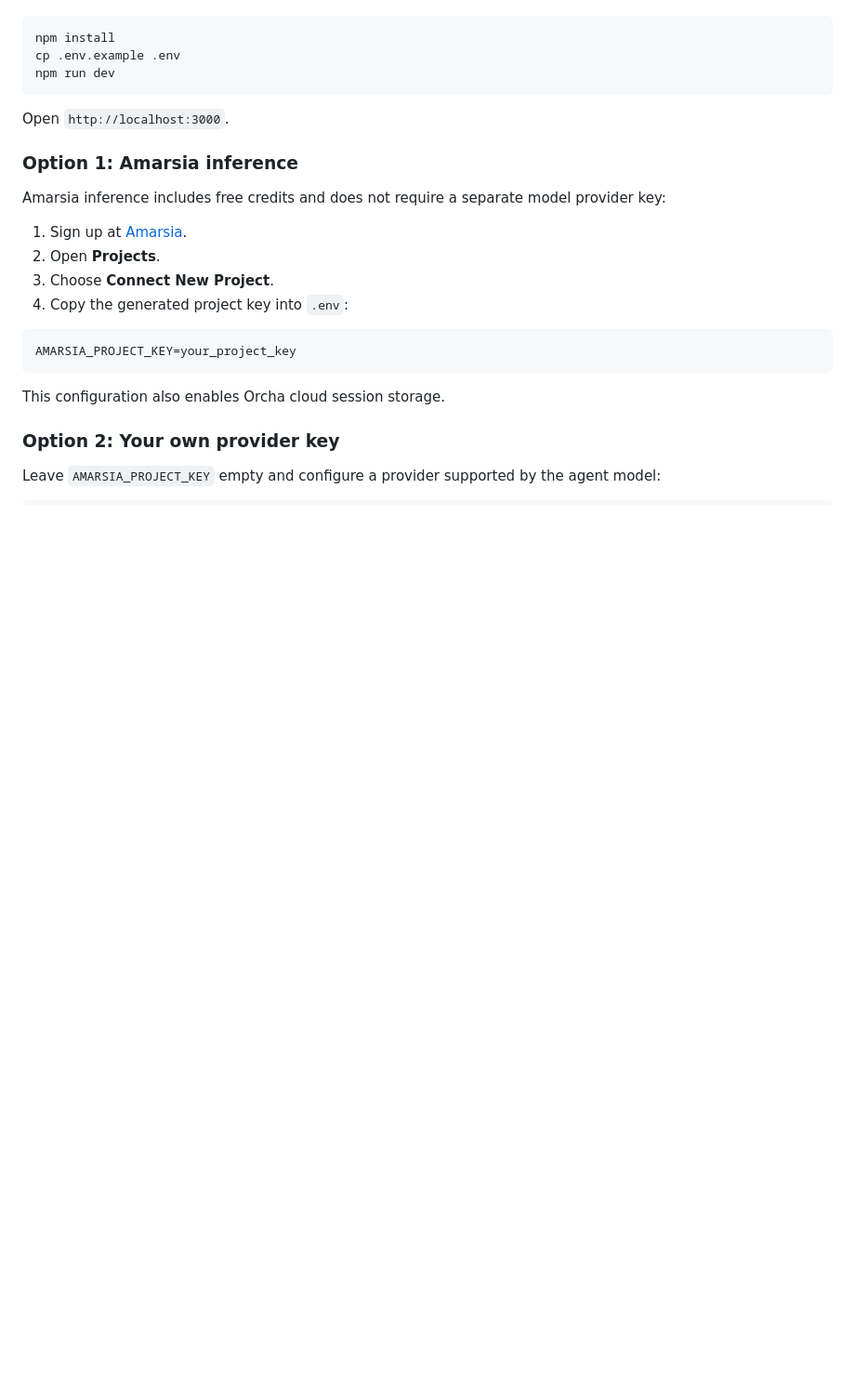
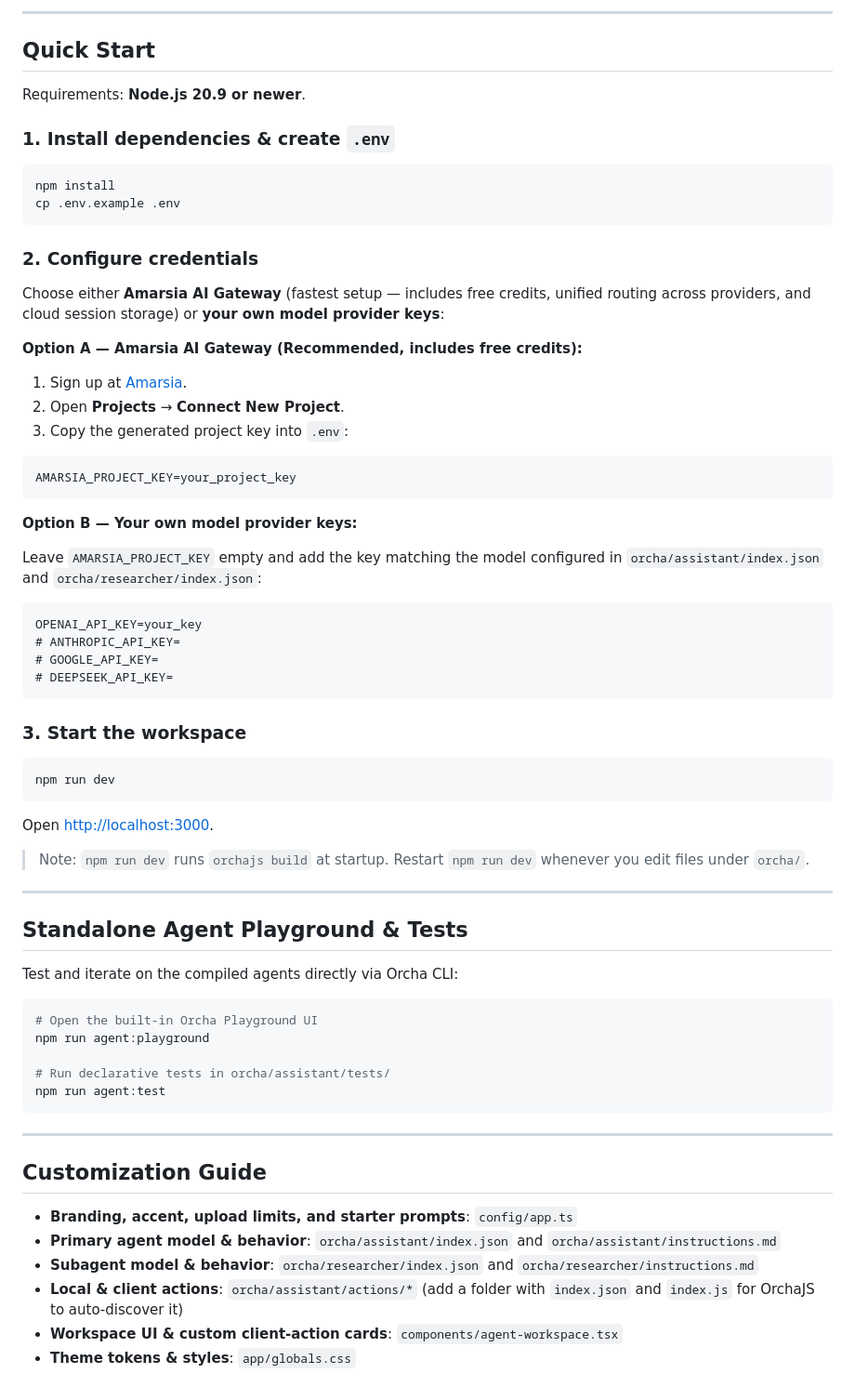
Before and after one commit to Amarsia/orcha-agent-ui-template, a Markdown page: README.md, the part around one of its changes. Shown at 93% size. Rendered like a GitHub page; blank space fills up the shorter version.

````diff
--- a/README.md
+++ b/README.md
@@ -34,30 +40,73 @@ Requirements: Node.js 20.9 or newer.
+---
+
+## Quick Start
+
+Requirements: **Node.js 20.9 or newer**.
+
+### 1. Install dependencies & create `.env`
 
 ```bash
 npm install
 cp .env.example .env
+```
+
+### 2. Configure credentials
+
+Choose either **Amarsia AI Gateway** (fastest setup — includes free credits, unified routing across providers, and cloud session storage) or **your own model provider keys**:
+
+**Option A — Amarsia AI Gateway (Recommended, includes free credits):**
+
+1. Sign up at [Amarsia](https://amarsia.com).
+2. Open **Projects** → **Connect New Project**.
+3. Copy the generated project key into `.env`:
+
+```dotenv
+AMARSIA_PROJECT_KEY=your_project_key
+```
+
+**Option B — Your own model provider keys:**
+
+Leave `AMARSIA_PROJECT_KEY` empty and add the key matching the model configured in `orcha/assistant/index.json` and `orcha/researcher/index.json`:
+
+```dotenv
+OPENAI_API_KEY=your_key
+# ANTHROPIC_API_KEY=
+# GOOGLE_API_KEY=
+# DEEPSEEK_API_KEY=
+```
+
+### 3. Start the workspace
+
+```bash
 npm run dev
 ```
 
-Open `http://localhost:3000`.
+Open [http://localhost:3000](http://localhost:3000).
 
-### Option 1: Amarsia inference
+> Note: `npm run dev` runs `orchajs build` at startup. Restart `npm run dev` whenever you edit files under `orcha/`.
 
-Amarsia inference includes free credits and does not require a separate model
-provider key:
+---
 
-1. Sign up at [Amarsia](https://amarsia.com).
-2. Open **Projects**.
-3. Choose **Connect New Project**.
-4. Copy the generated project key into `.env`:
+## Standalone Agent Playground & Tests
 
-```env
-AMARSIA_PROJECT_KEY=your_project_key
+Test and iterate on the compiled agents directly via Orcha CLI:
+
+```bash
+# Open the built-in Orcha Playground UI
+npm run agent:playground
+
+# Run declarative tests in orcha/assistant/tests/
+npm run agent:test
 ```
 
-This configuration also enables Orcha cloud session storage.
+---
 
-### Option 2: Your own provider key
+## Customization Guide
 
-Leave `AMARSIA_PROJECT_KEY` empty and configure a provider supported by the
-agent model:
+- **Branding, accent, upload limits, and starter prompts**: `config/app.ts`
+- **Primary agent model & behavior**: `orcha/assistant/index.json` and `orcha/assistant/instructions.md`
+- **Subagent model & behavior**: `orcha/researcher/index.json` and `orcha/researcher/instructions.md`
+- **Local & client actions**: `orcha/assistant/actions/*` (add a folder with `index.json` and `index.js` for OrchaJS to auto-discover it)
+- **Workspace UI & custom client-action cards**: `components/agent-workspace.tsx`
+- **Theme tokens & styles**: `app/globals.css`
 
````
Also changed, not shown: other parts of README.md (+72 -105 lines), docs/preview.png (added), 3 other files.
